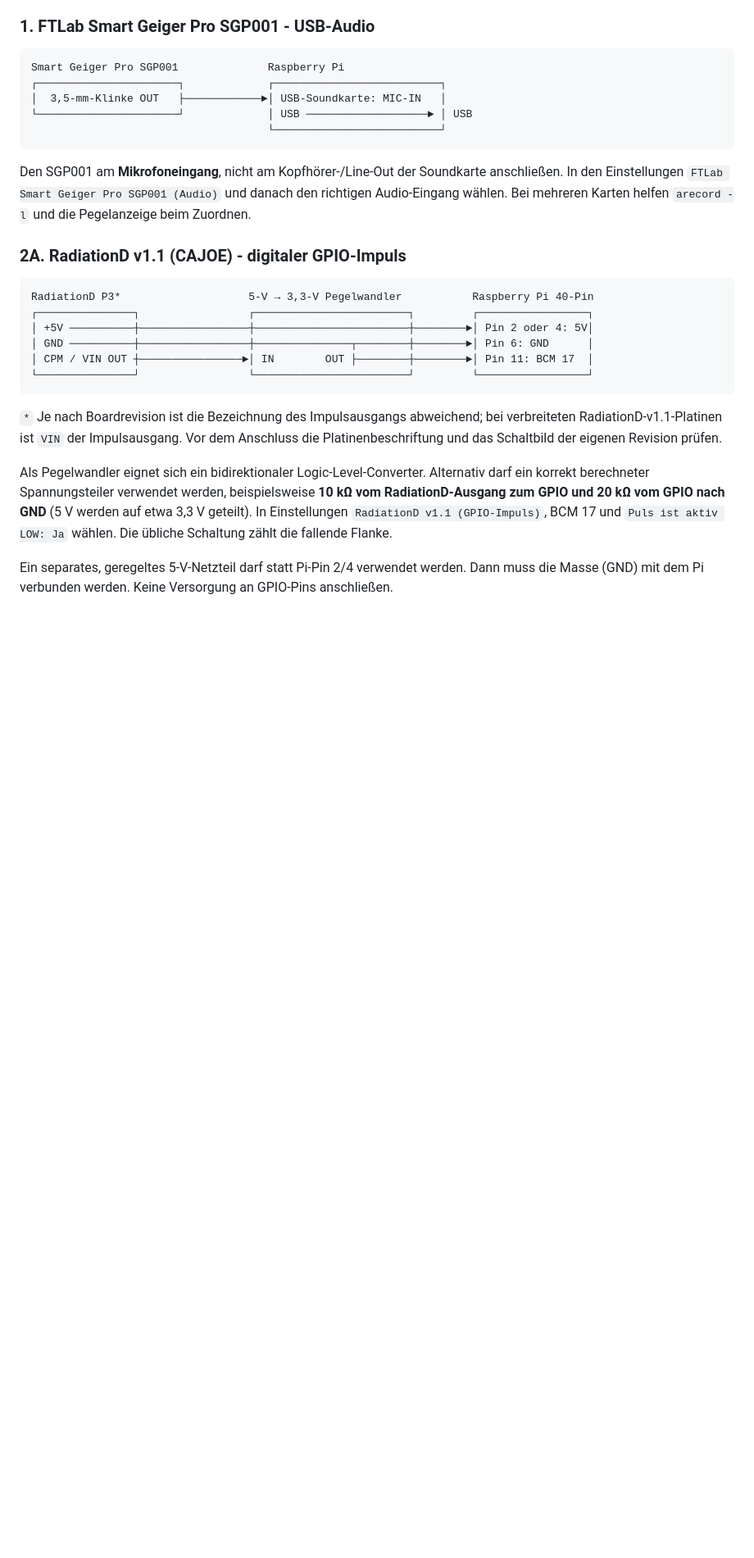
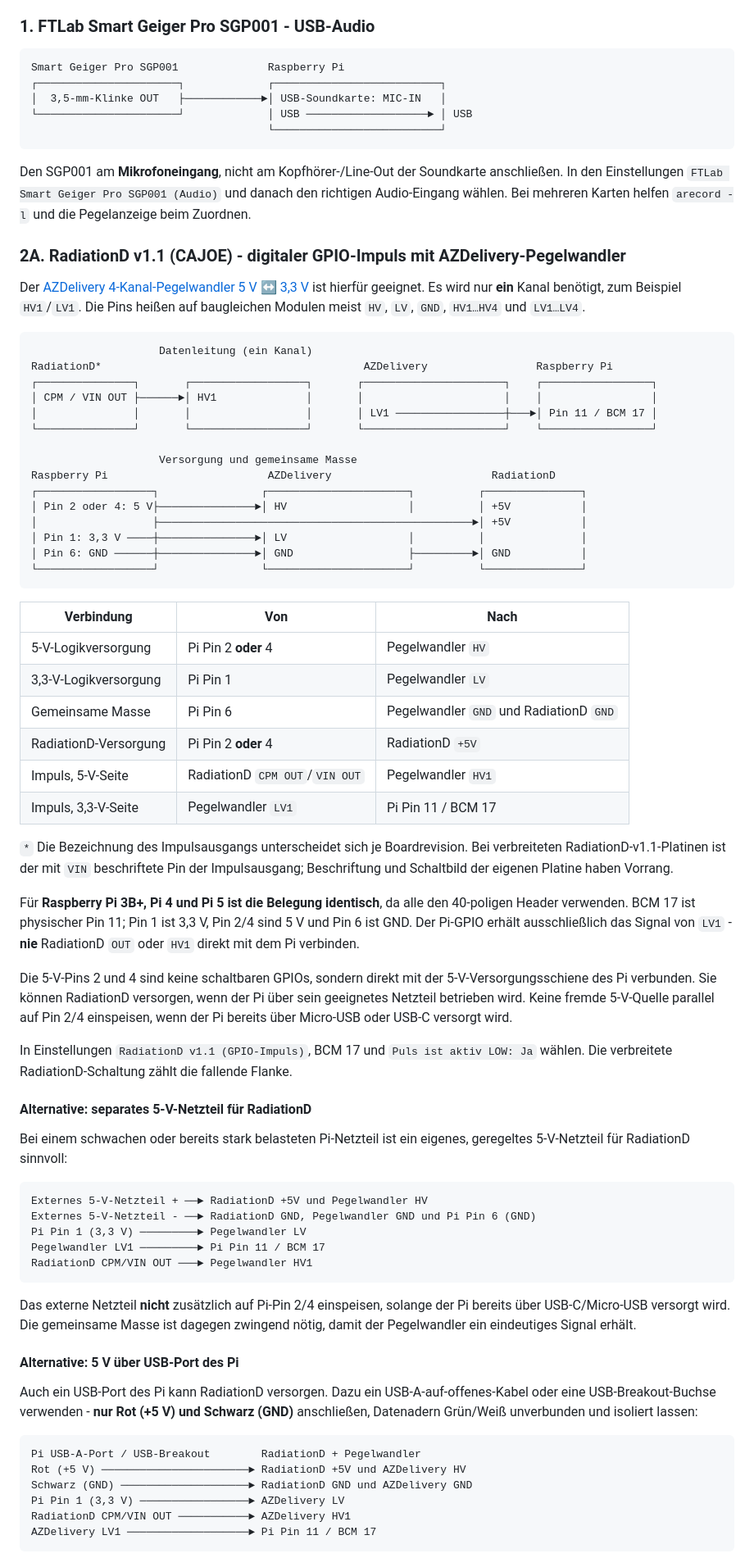
Before and after one commit to therepro21/MiniGeigerCounter, a Markdown page: README.md, the part around one of its changes. Shown at 82% size. GitHub-like rendering; blank space fills up the shorter version.

Commit message:
Document RadiationD level shifter and power options

````diff
--- a/README.md
+++ b/README.md
@@ -38,19 +38,69 @@ Smart Geiger Pro SGP001              Raspberry Pi
 
 Den SGP001 am **Mikrofoneingang**, nicht am Kopfhörer-/Line-Out der Soundkarte anschließen. In den Einstellungen `FTLab Smart Geiger Pro SGP001 (Audio)` und danach den richtigen Audio-Eingang wählen. Bei mehreren Karten helfen `arecord -l` und die Pegelanzeige beim Zuordnen.
 
-### 2A. RadiationD v1.1 (CAJOE) - digitaler GPIO-Impuls
+### 2A. RadiationD v1.1 (CAJOE) - digitaler GPIO-Impuls mit AZDelivery-Pegelwandler
+
+Der [AZDelivery 4-Kanal-Pegelwandler 5 V ↔ 3,3 V](https://www.az-delivery.de/products/4-kanal-pegelwandler-3-3v-5v) ist hierfür geeignet. Es wird nur **ein** Kanal benötigt, zum Beispiel `HV1`/`LV1`. Die Pins heißen auf baugleichen Modulen meist `HV`, `LV`, `GND`, `HV1…HV4` und `LV1…LV4`.
 
 ```text
-RadiationD P3*                    5-V → 3,3-V Pegelwandler           Raspberry Pi 40-Pin
-┌───────────────┐                 ┌────────────────────────┐         ┌─────────────────┐
-│ +5V ──────────┼─────────────────┼────────────────────────┼────────►│ Pin 2 oder 4: 5V│
-│ GND ──────────┼─────────────────┼───────────────┬────────┼────────►│ Pin 6: GND      │
-│ CPM / VIN OUT ┼────────────────►│ IN        OUT ├────────┼────────►│ Pin 11: BCM 17  │
-└───────────────┘                 └────────────────────────┘         └─────────────────┘
+                    Datenleitung (ein Kanal)
+RadiationD*                                         AZDelivery                 Raspberry Pi
+┌───────────────┐       ┌──────────────────┐       ┌──────────────────────┐    ┌─────────────────┐
+│ CPM / VIN OUT ├──────►│ HV1              │       │                      │    │                 │
+│               │       │                  │       │ LV1 ─────────────────┼───►│ Pin 11 / BCM 17 │
+└───────────────┘       └──────────────────┘       └──────────────────────┘    └─────────────────┘
+
+                    Versorgung und gemeinsame Masse
+Raspberry Pi                         AZDelivery                         RadiationD
+┌──────────────────┐                ┌──────────────────────┐          ┌───────────────┐
+│ Pin 2 oder 4: 5 V├───────────────►│ HV                   │          │ +5V           │
+│                  ├─────────────────────────────────────────────────►│ +5V           │
+│ Pin 1: 3,3 V ────┼───────────────►│ LV                   │          │               │
+│ Pin 6: GND ──────┼───────────────►│ GND                  ├─────────►│ GND           │
+└──────────────────┘                └──────────────────────┘          └───────────────┘
 ```
 
-`*` Je nach Boardrevision ist die Bezeichnung des Impulsausgangs abweichend; bei verbreiteten RadiationD-v1.1-Platinen ist `VIN` der Impulsausgang. Vor dem Anschluss die Platinenbeschriftung und das Schaltbild der eigenen Revision prüfen.
+| Verbindung | Von | Nach |
+|---|---|---|
+| 5-V-Logikversorgung | Pi Pin 2 **oder** 4 | Pegelwandler `HV` |
+| 3,3-V-Logikversorgung | Pi Pin 1 | Pegelwandler `LV` |
+| Gemeinsame Masse | Pi Pin 6 | Pegelwandler `GND` und RadiationD `GND` |
+| RadiationD-Versorgung | Pi Pin 2 **oder** 4 | RadiationD `+5V` |
+| Impuls, 5-V-Seite | RadiationD `CPM OUT`/`VIN OUT` | Pegelwandler `HV1` |
+| Impuls, 3,3-V-Seite | Pegelwandler `LV1` | Pi Pin 11 / BCM 17 |
 
-Als Pegelwandler eignet sich ein bidirektionaler Logic-Level-Converter. Alternativ darf ein korrekt berechneter Spannungsteiler verwendet werden, beispielsweise **10 kΩ vom RadiationD-Ausgang zum GPIO und 20 kΩ vom GPIO nach GND** (5 V werden auf etwa 3,3 V geteilt). In Einstellungen `RadiationD v1.1 (GPIO-Impuls)`, BCM 17 und `Puls ist aktiv LOW: Ja` wählen. Die übliche Schaltung zählt die fallende Flanke.
+`*` Die Bezeichnung des Impulsausgangs unterscheidet sich je Boardrevision. Bei verbreiteten RadiationD-v1.1-Platinen ist der mit `VIN` beschriftete Pin der Impulsausgang; Beschriftung und Schaltbild der eigenen Platine haben Vorrang.
 
-Ein separates, geregeltes 5-V-Netzteil darf statt Pi-Pin 2/4 verwendet werden. Dann muss die Masse (GND) mit dem Pi verbunden werden. Keine Versorgung an GPIO-Pins anschließen.
+Für **Raspberry Pi 3B+, Pi 4 und Pi 5 ist die Belegung identisch**, da alle den 40-poligen Header verwenden. BCM 17 ist physischer Pin 11; Pin 1 ist 3,3 V, Pin 2/4 sind 5 V und Pin 6 ist GND. Der Pi-GPIO erhält ausschließlich das Signal von `LV1` - **nie** RadiationD `OUT` oder `HV1` direkt mit dem Pi verbinden.
+
+Die 5-V-Pins 2 und 4 sind keine schaltbaren GPIOs, sondern direkt mit der 5-V-Versorgungsschiene des Pi verbunden. Sie können RadiationD versorgen, wenn der Pi über sein geeignetes Netzteil betrieben wird. Keine fremde 5-V-Quelle parallel auf Pin 2/4 einspeisen, wenn der Pi bereits über Micro-USB oder USB-C versorgt wird.
+
+In Einstellungen `RadiationD v1.1 (GPIO-Impuls)`, BCM 17 und `Puls ist aktiv LOW: Ja` wählen. Die verbreitete RadiationD-Schaltung zählt die fallende Flanke.
+
+#### Alternative: separates 5-V-Netzteil für RadiationD
+
+Bei einem schwachen oder bereits stark belasteten Pi-Netzteil ist ein eigenes, geregeltes 5-V-Netzteil für RadiationD sinnvoll:
+
+```text
+Externes 5-V-Netzteil + ──► RadiationD +5V und Pegelwandler HV
+Externes 5-V-Netzteil - ──► RadiationD GND, Pegelwandler GND und Pi Pin 6 (GND)
+Pi Pin 1 (3,3 V) ─────────► Pegelwandler LV
+Pegelwandler LV1 ─────────► Pi Pin 11 / BCM 17
+RadiationD CPM/VIN OUT ───► Pegelwandler HV1
+```
+
+Das externe Netzteil **nicht** zusätzlich auf Pi-Pin 2/4 einspeisen, solange der Pi bereits über USB-C/Micro-USB versorgt wird. Die gemeinsame Masse ist dagegen zwingend nötig, damit der Pegelwandler ein eindeutiges Signal erhält.
+
+#### Alternative: 5 V über USB-Port des Pi
+
+Auch ein USB-Port des Pi kann RadiationD versorgen. Dazu ein USB-A-auf-offenes-Kabel oder eine USB-Breakout-Buchse verwenden - **nur Rot (+5 V) und Schwarz (GND)** anschließen, Datenadern Grün/Weiß unverbunden und isoliert lassen:
+
+```text
+Pi USB-A-Port / USB-Breakout        RadiationD + Pegelwandler
+Rot (+5 V) ───────────────────────► RadiationD +5V und AZDelivery HV
+Schwarz (GND) ────────────────────► RadiationD GND und AZDelivery GND
+Pi Pin 1 (3,3 V) ─────────────────► AZDelivery LV
+RadiationD CPM/VIN OUT ───────────► AZDelivery HV1
+AZDelivery LV1 ───────────────────► Pi Pin 11 / BCM 17
+```
+
````
Also changed, not shown: other parts of README.md (+9 -0 lines).
